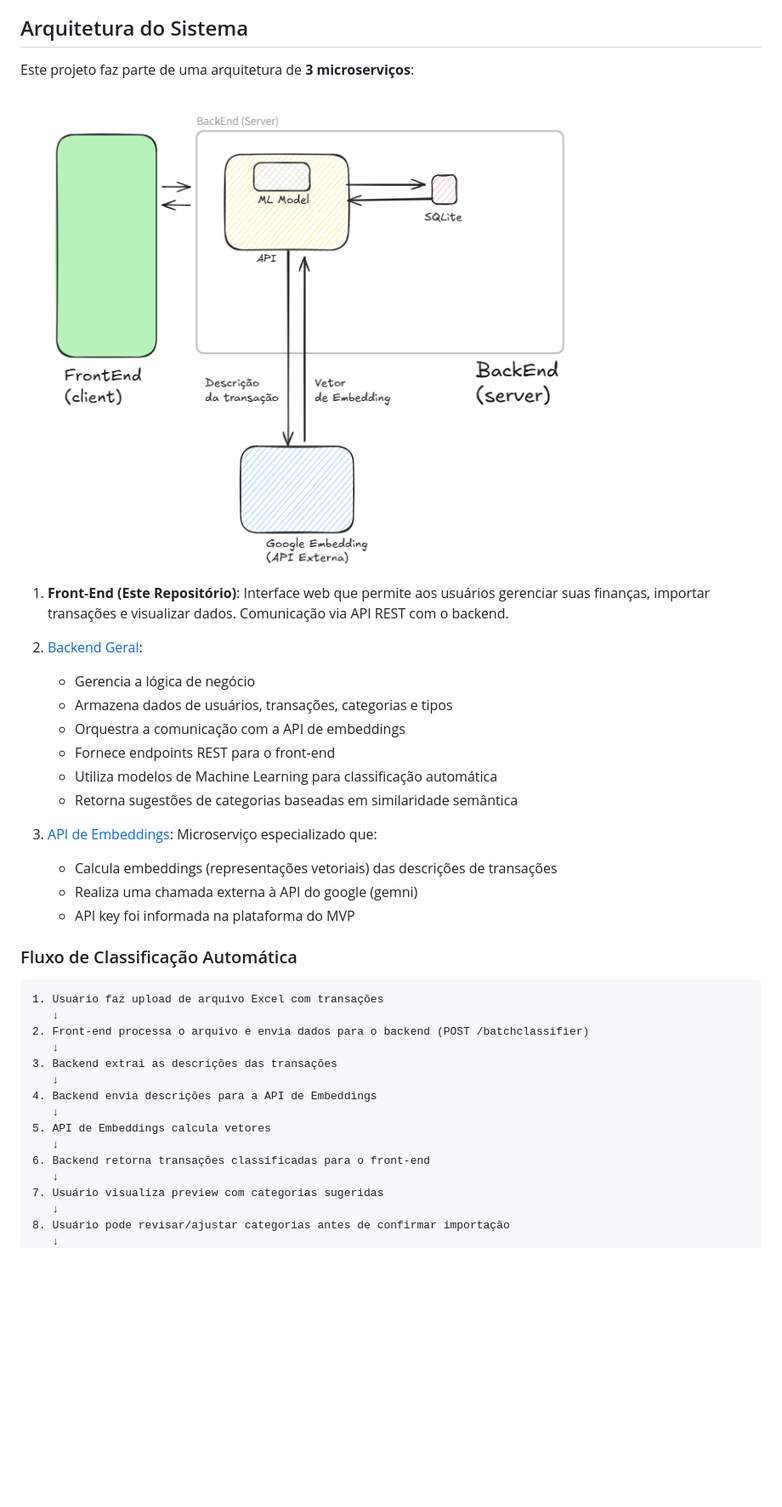
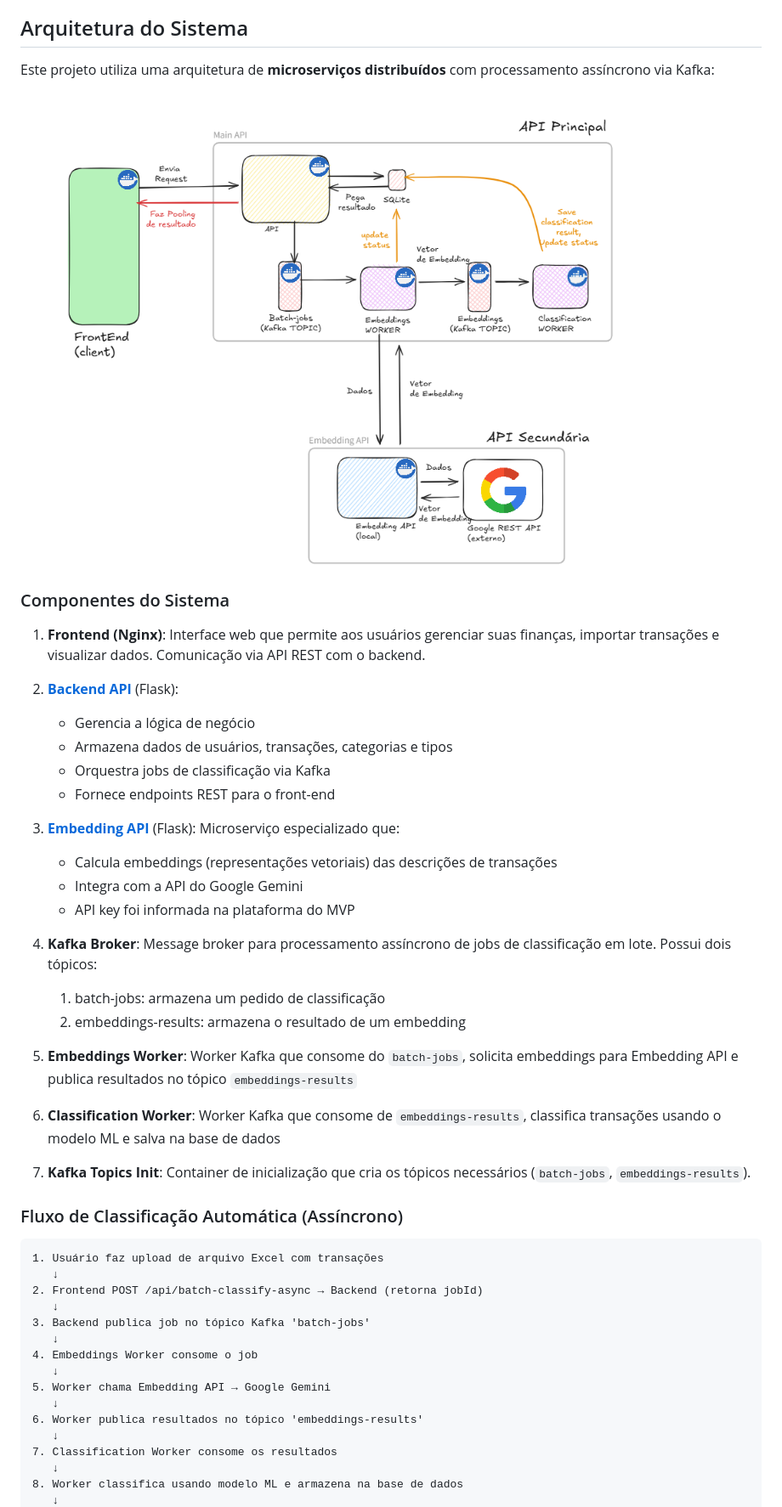
Before and after one commit to GuilhermePFM/mvp-front-end, a Markdown page: README.md, the part around the change printed below. Shown: that part at 85% size. GitHub-like rendering; pictures changed too: frontend.png; blank space fills up the shorter version.

Commit message:
add new images for project documentation; update README.md to reflect changes in project architecture and async classification process; introduce template for batch import functionality

````diff
--- a/README.md
+++ b/README.md
@@ -57,42 +45,52 @@ A aplicação foi construída utilizando **HTML**, **CSS**, **JavaScript** e **B
 
 ## Arquitetura do Sistema
 
-Este projeto faz parte de uma arquitetura de **3 microserviços**:
+Este projeto utiliza uma arquitetura de **microserviços distribuídos** com processamento assíncrono via Kafka:
 
 ![alt text](frontend.png)
 
-1. **Front-End (Este Repositório)**: Interface web que permite aos usuários gerenciar suas finanças, importar transações e visualizar dados. Comunicação via API REST com o backend.
+### Componentes do Sistema
 
-2. [Backend Geral](https://github.com/GuilhermePFM/mvp-api):
+1. **Frontend (Nginx)**: Interface web que permite aos usuários gerenciar suas finanças, importar transações e visualizar dados. Comunicação via API REST com o backend.
+
+2. **[Backend API](https://github.com/GuilhermePFM/mvp-api)** (Flask):
    - Gerencia a lógica de negócio
    - Armazena dados de usuários, transações, categorias e tipos
-   - Orquestra a comunicação com a API de embeddings
+   - Orquestra jobs de classificação via Kafka
    - Fornece endpoints REST para o front-end
-   - Utiliza modelos de Machine Learning para classificação automática
-   - Retorna sugestões de categorias baseadas em similaridade semântica
 
-3. [API de Embeddings](https://github.com/GuilhermePFM/mvp-embedding): Microserviço especializado que:
+3. **[Embedding API](https://github.com/GuilhermePFM/mvp-embedding)** (Flask): Microserviço especializado que:
    - Calcula embeddings (representações vetoriais) das descrições de transações
-   - Realiza uma chamada externa à API do google (gemni)
+   - Integra com a API do Google Gemini
    - API key foi informada na plataforma do MVP
 
+4. **Kafka Broker**: Message broker para processamento assíncrono de jobs de classificação em lote. Possui dois tópicos:
+   1. batch-jobs: armazena um pedido de classificação
+   2. embeddings-results: armazena o resultado de um embedding
 
-### Fluxo de Classificação Automática
+5. **Embeddings Worker**: Worker Kafka que consome do `batch-jobs`, solicita embeddings para Embedding API e publica resultados no tópico `embeddings-results`
+
+6. **Classification Worker**: Worker Kafka que consome de `embeddings-results`, classifica transações usando o modelo ML e salva na base de dados
+
+7. **Kafka Topics Init**: Container de inicialização que cria os tópicos necessários (`batch-jobs`, `embeddings-results`).
+
+
+### Fluxo de Classificação Automática (Assíncrono)
 
 ```
 1. Usuário faz upload de arquivo Excel com transações
    ↓
-2. Front-end processa o arquivo e envia dados para o backend (POST /batchclassifier)
+2. Frontend POST /api/batch-classify-async → Backend (retorna jobId)
    ↓
-3. Backend extrai as descrições das transações
+3. Backend publica job no tópico Kafka 'batch-jobs'
    ↓
-4. Backend envia descrições para a API de Embeddings
+4. Embeddings Worker consome o job
    ↓
-5. API de Embeddings calcula vetores
+5. Worker chama Embedding API → Google Gemini
    ↓
-6. Backend retorna transações classificadas para o front-end
+6. Worker publica resultados no tópico 'embeddings-results'
    ↓
-7. Usuário visualiza preview com categorias sugeridas
+7. Classification Worker consome os resultados
    ↓
-8. Usuário pode revisar/ajustar categorias antes de confirmar importação
+8. Worker classifica usando modelo ML e armazena na base de dados
    ↓
````
Also changed, not shown: other parts of README.md (+86 -198 lines), cenario mvp.png (added), 1 other file.
